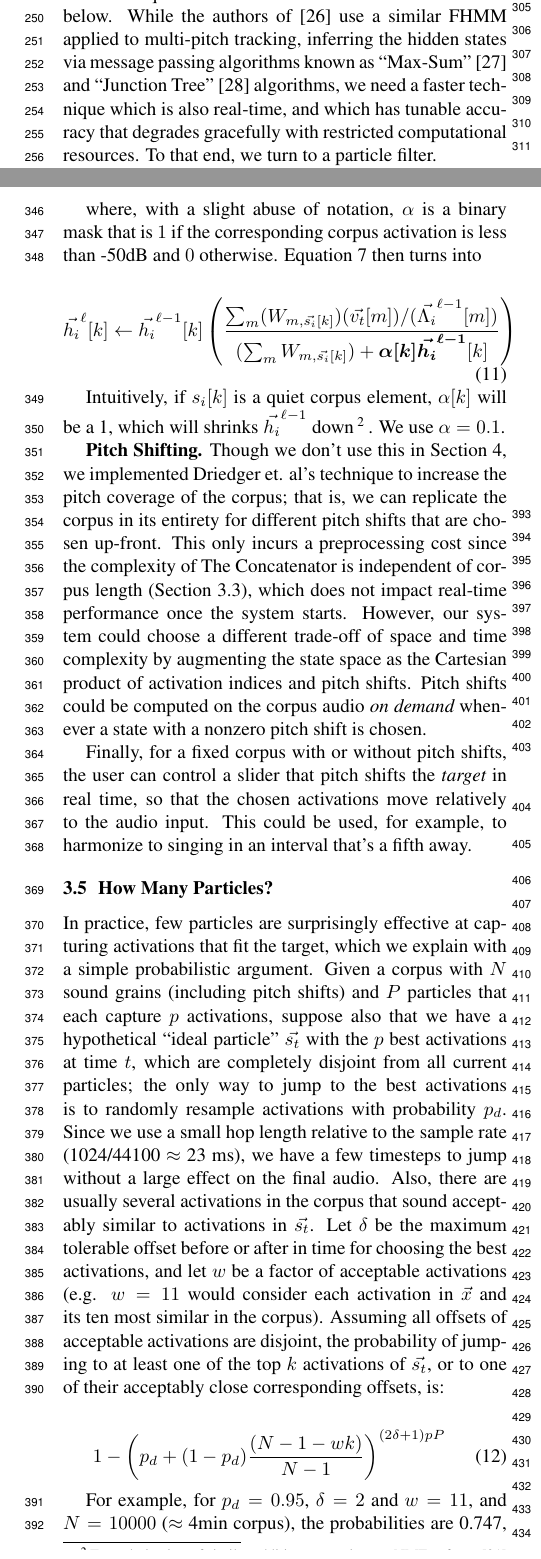
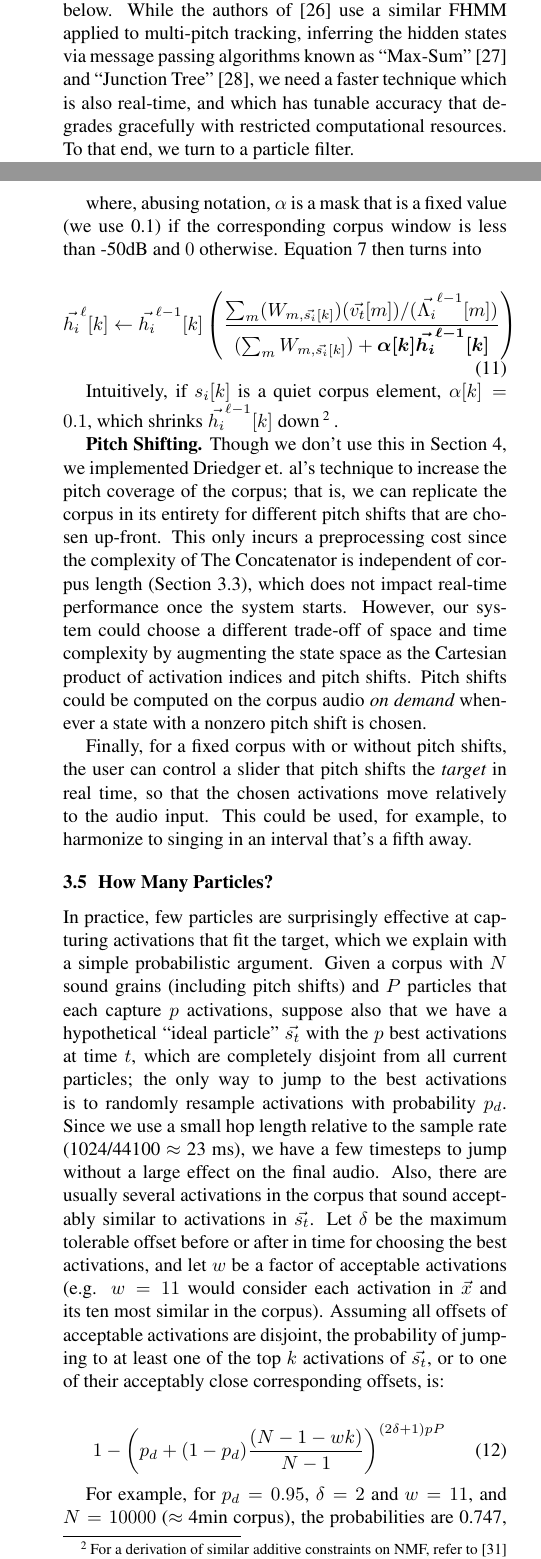
Before and after one commit to ctralie/TheConcatenator, a LaTeX paper (Writeup/ISMIR2024_template.tex): two parts of the columns of pages 4 and 5 of 8, joined at a grey line, cut at the place of the change. Compiled offline with pdfLaTeX.

Commit message:
A few minor writing updates

```diff
--- a/Writeup/ISMIR2024_template.tex
+++ b/Writeup/ISMIR2024_template.tex
@@ -20,7 +20,7 @@
 
 
 \usepackage{lineno}
-\linenumbers
+%\linenumbers
 
 \graphicspath{{../Figures/}}
 
@@ -41,8 +41,8 @@
 % Two addresses
 % --------------
 \twoauthors
-  {First author} {School \\ Department}
-  {Second author} {Company \\ Address}
+  {Christopher J. Tralie} {Ursinus College \\ Mathematics And Computer Science}
+  {Ben Cantil} {DataMind Audio}
 
 % Three addresses
 % --------------\input{ISMIR2021_paper.tex}
@@ -192,7 +192,7 @@ The NMF technique of Driedger is not suitable for real-time applications; the gr
 \subsection{Sampling, Observing, And Synthesizing}
 \label{sec:sampling}
 
-We now describe how to apply Bayesian inference to find the sequence of activations $\vec{s_t}$ and their weights $\vec{h_t}$ that maximize the posterior probability given the transition model in Equation~\ref{eq:transitionprob} and the observation model described below.  While the authors of \cite{wohlmayr2010probabilistic} use a similar FHMM applied to multi-pitch tracking, inferring the hidden states via message passing algorithms known as ``Max-Sum'' \cite{kschischang2001factor} and ``Junction Tree'' \cite{jensen1996introduction} algorithms, we need a faster technique which is also real-time, and which has tunable accuracy that degrades gracefully with restricted computational resources.  To that end, we turn to a particle filter.
+We now describe how to apply Bayesian inference to find the sequence of activations $\vec{s_t}$ and their weights $\vec{h_t}$ that maximize the posterior probability given the transition model in Equation~\ref{eq:transitionprob} and the observation model described below.  While the authors of \cite{wohlmayr2010probabilistic} use a similar FHMM applied to multi-pitch tracking, inferring the hidden states via message passing algorithms known as ``Max-Sum'' \cite{kschischang2001factor} and ``Junction Tree'' \cite{jensen1996introduction}, we need a faster technique which is also real-time, and which has tunable accuracy that degrades gracefully with restricted computational resources.  To that end, we turn to a particle filter.
 
 Our particle filter consists of $P$ particles, each of which is a $p$-dimensional state vector (Equation~\ref{eq:statevector}) that we refer to as $\vec{s_i}$.  The particles traverse the corpus over time, and they each have a weight $w_i$ that keeps track of the posterior probability of its accumulated motion over all timesteps (we now dispense with the time index $t$ on $\vec{s_i}$ and $w_i$ since $t$ will be clear from context).  Since each particle is its own estimate of a state that best describes what templates to choose, our goal is to sample them in such a way that (at least some of) the particles are close to capturing activations that maximize the posterior probability given all $\vec{v_t}$.
 
@@ -227,14 +227,14 @@ The dominant cost of both The Concatenator and of Driedger is the activation upd
     D(\vec{v_t} || \vec{\Lambda_i}) = \left( \sum \vec{v_t} \odot \log \left( \frac{\vec{v_t}}{\vec{\Lambda_i}} \right) - \vec{v_t} + \vec{\Lambda_i} \right) + \boldsymbol{ \frac{||\alpha \odot \vec{h_i}||_2^2 }{2} }
     \end{equation}
 
-where, with a slight abuse of notation, $\alpha$ is a binary mask that is $1$ if the corresponding corpus activation is less than -50dB and $0$ otherwise.  Equation~\ref{eq:sparseklhgrad} then turns into
+where, abusing notation, $\alpha$ is a mask that is a fixed value (we use 0.1) if the corresponding corpus window is less than -50dB and $0$ otherwise.  Equation~\ref{eq:sparseklhgrad} then turns into
 
 \begin{equation}
     \label{eq:sparseklhgradalpha}
-    \vec{h_i}^{\ell}[k]  \gets \vec{h_i}^{\ell-1}[k] \left(  \frac{\sum_m (W_{m, \vec{s_i}[k]}) (\vec{v_t}[m]) / (\vec{\Lambda_i}^{\ell-1}[m]) }{ (\sum_{m} W_{m, \vec{s_i}[k]}) + \boldsymbol{ \alpha[k] \vec{h_i}^{\ell-1}}[k]} \right)
+    \vec{h_i}^{\ell}[k]  \gets \vec{h_i}^{\ell-1}[k] \left(  \frac{\sum_m (W_{m, \vec{s_i}[k]}) (\vec{v_t}[m]) / (\vec{\Lambda_i}^{\ell-1}[m]) }{ (\sum_{m} W_{m, \vec{s_i}[k]}) + \boldsymbol{ \alpha[k] \vec{h_i}^{\ell-1}[k]}} \right)
 \end{equation}
 
-Intuitively, if $s_i[k]$ is a quiet corpus element, $\alpha[k]$ will be a 1, which will shrinks $\vec{h_i}^{\ell-1}$ down\footnote{For a derivation of similar additive constraints on NMF, refer to \cite{virtanen2007monaural}}.  We use $\alpha=0.1$.
+Intuitively, if $s_i[k]$ is a quiet corpus element, $\alpha[k] = 0.1$, which shrinks $\vec{h_i}^{\ell-1}[k]$ down\footnote{For a derivation of similar additive constraints on NMF, refer to \cite{virtanen2007monaural}}.
 
 
 % \textbf{Mel Spectrograms.} The computational complexity scales linearly with $P$, so lowering $P$ makes the system run faster, but it is also possible to decrease $M$ without sacrificing much quality.  One can replace the full spectrogram with a mel-spaced spectrogram with many fewer bins.  In fact, Schwarz's Caterpillar system did something very similar, suggesting alternative features to the raw spectrogram such as spectral flux \cite{schwarz2000system}.  We assess the impact of such a choice on pitch resolution in Section~\ref{sec:quantitativeevaluation}.
```
